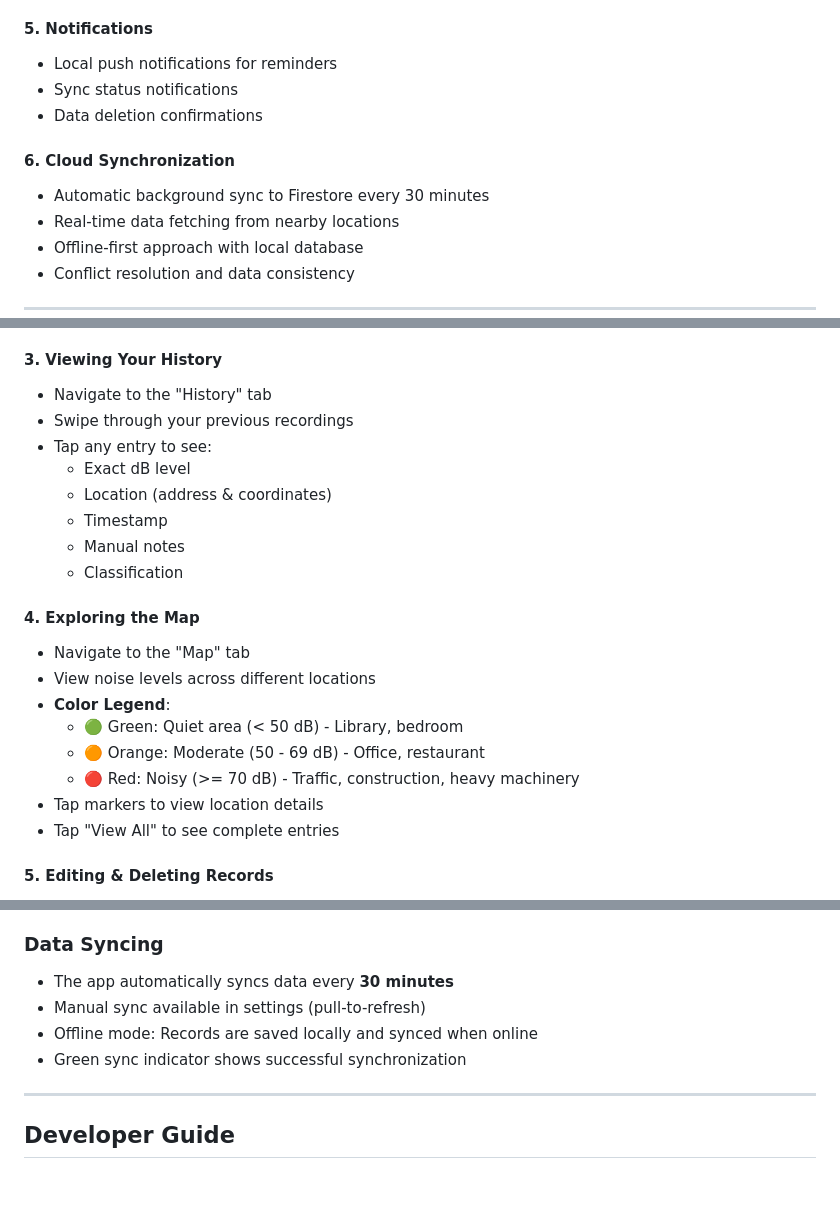
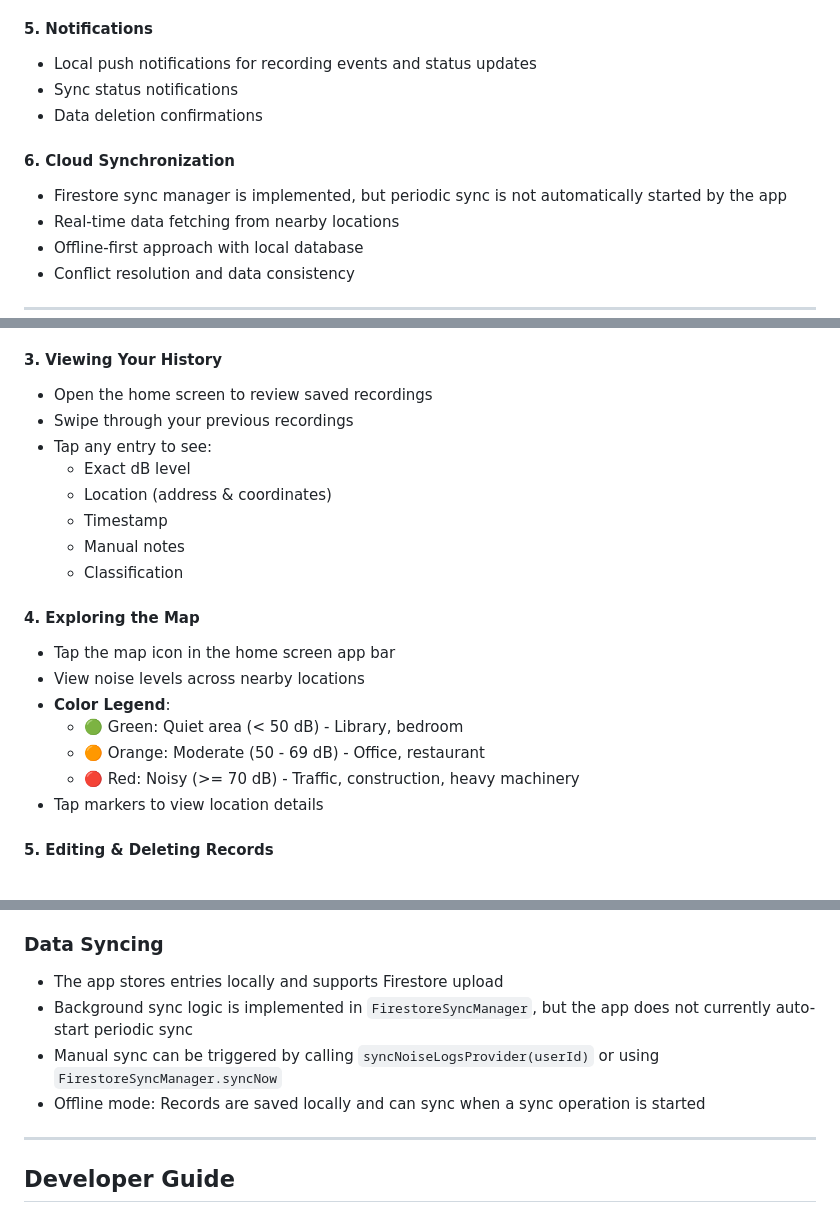
Before and after one commit to eggseedd/quietspot, a Markdown page: DOCUMENTATION.md, 3 parts joined by grey strips. GitHub-like rendering; blank space fills up the shorter version.

Commit message:
update documentation

```diff
--- a/DOCUMENTATION.md
+++ b/DOCUMENTATION.md
@@ -77,12 +77,12 @@
 - Export data (placeholder for future)
 
 #### 5. **Notifications**
-- Local push notifications for reminders
+- Local push notifications for recording events and status updates
 - Sync status notifications
 - Data deletion confirmations
 
 #### 6. **Cloud Synchronization**
-- Automatic background sync to Firestore every 30 minutes
+- Firestore sync manager is implemented, but periodic sync is not automatically started by the app
 - Real-time data fetching from nearby locations
 - Offline-first approach with local database
 - Conflict resolution and data consistency
@@ -330,7 +330,7 @@ flutter run
 - Tap "Save" to record
 
 #### 3. **Viewing Your History**
-- Navigate to the "History" tab
+- Open the home screen to review saved recordings
 - Swipe through your previous recordings
 - Tap any entry to see:
   - Exact dB level
@@ -340,14 +340,13 @@ flutter run
   - Classification
 
 #### 4. **Exploring the Map**
-- Navigate to the "Map" tab
-- View noise levels across different locations
+- Tap the map icon in the home screen app bar
+- View noise levels across nearby locations
 - **Color Legend**:
   - 🟢 Green: Quiet area (< 50 dB) - Library, bedroom
   - 🟠 Orange: Moderate (50 - 69 dB) - Office, restaurant
   - 🔴 Red: Noisy (>= 70 dB) - Traffic, construction, heavy machinery
 - Tap markers to view location details
-- Tap "View All" to see complete entries
 
 #### 5. **Editing & Deleting Records**
 - From history, swipe left on any entry
@@ -372,10 +371,10 @@ flutter run
 
 ### Data Syncing
 
-- The app automatically syncs data every **30 minutes**
-- Manual sync available in settings (pull-to-refresh)
-- Offline mode: Records are saved locally and synced when online
-- Green sync indicator shows successful synchronization
+- The app stores entries locally and supports Firestore upload
+- Background sync logic is implemented in `FirestoreSyncManager`, but the app does not currently auto-start periodic sync
+- Manual sync can be triggered by calling `syncNoiseLogsProvider(userId)` or using `FirestoreSyncManager.syncNow`
+- Offline mode: Records are saved locally and can sync when a sync operation is started
 
 ---
 
```
Also changed, not shown: other parts of DOCUMENTATION.md (+3 -3 lines), README.md (+2 -2 lines).
